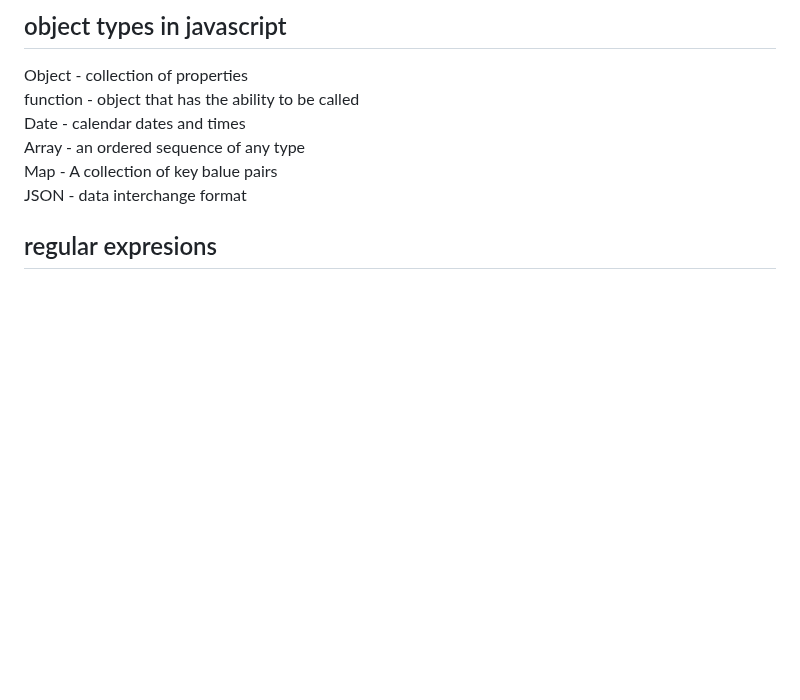
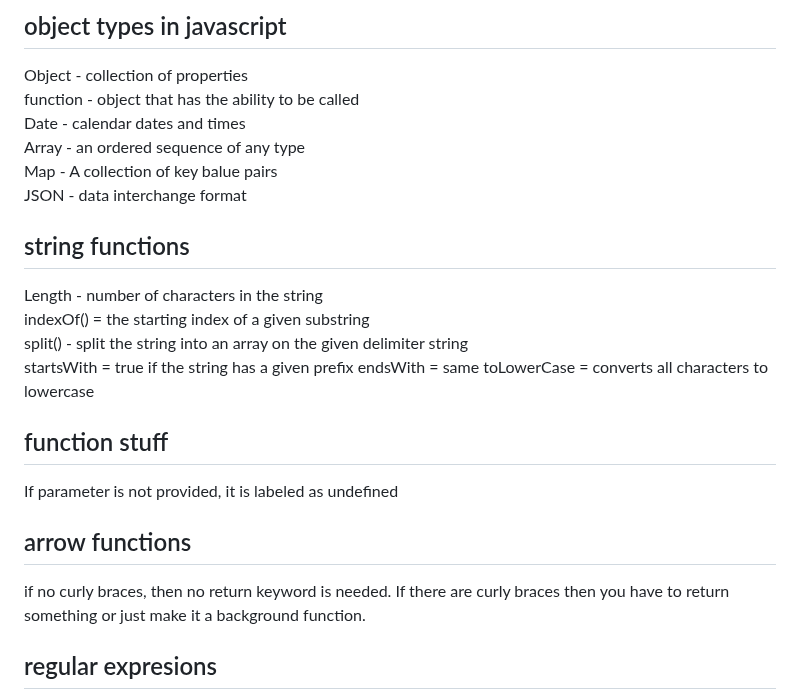
Before and after one commit to colintsmith/startup, a Markdown page: notes.md, the part around the change. GitHub-like rendering; blank space fills up the shorter version.

Commit message:
Adding function stuff

```diff
--- a/notes.md
+++ b/notes.md
@@ -191,6 +191,20 @@ Array - an ordered sequence of any type
 Map - A collection of key balue pairs
 JSON - data interchange format
 
+## string functions
+Length - number of characters in the string
+indexOf() = the starting index of a given substring
+split() - split the string into an array on the given delimiter string
+startsWith = true if the string has a given prefix
+endsWith = same
+toLowerCase = converts all characters to lowercase
+
+## function stuff
+If parameter is not provided, it is labeled as undefined
+
+## arrow functions
+if no curly braces, then no return keyword is needed. If there are curly braces then you have to return something or just make it a background function.
+
 ## regular expresions
 Regular expressions are built into java script. You can do it by creating a new function or doing it another way
 the other way => const literalRegex = /ab*/i;
```
